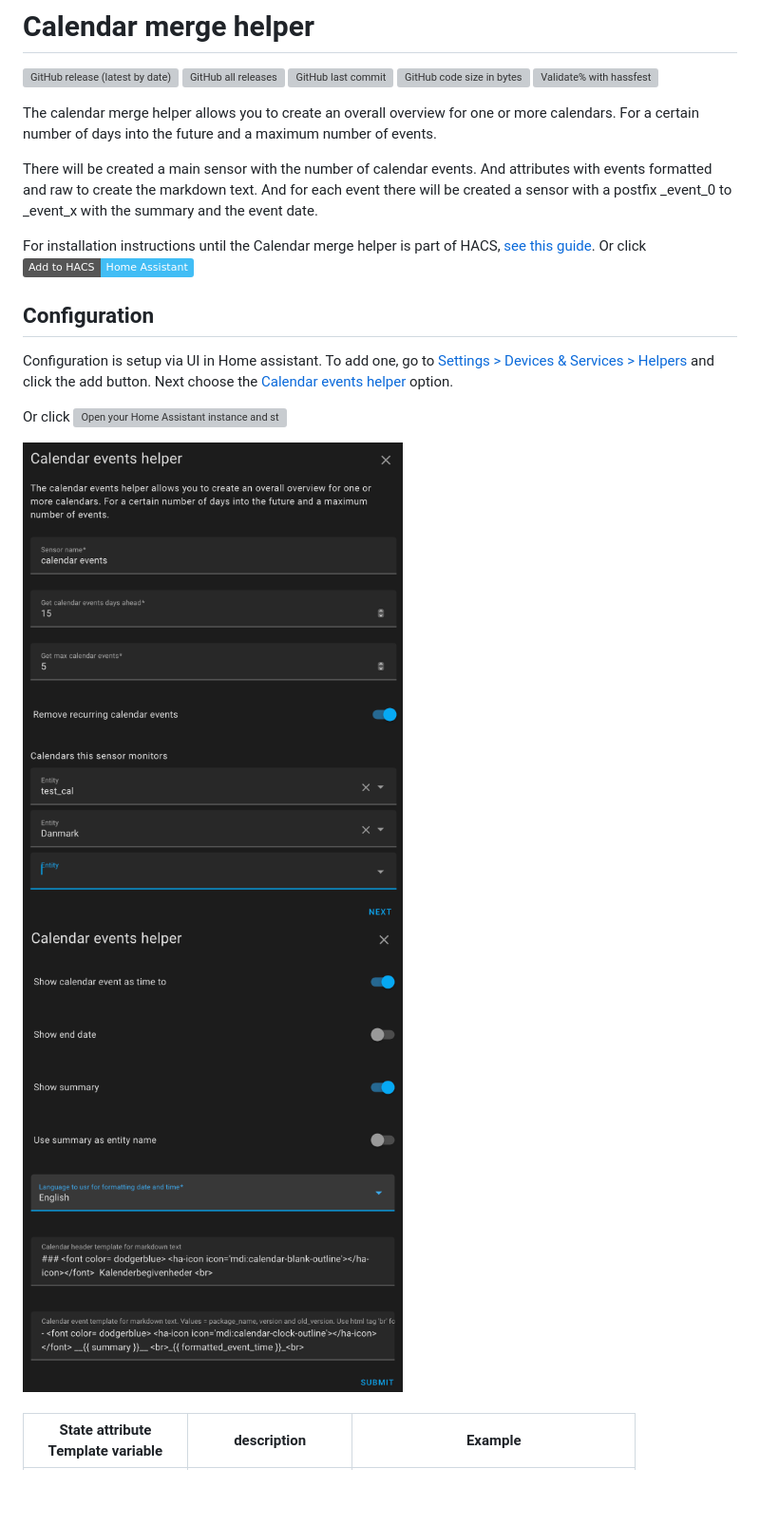
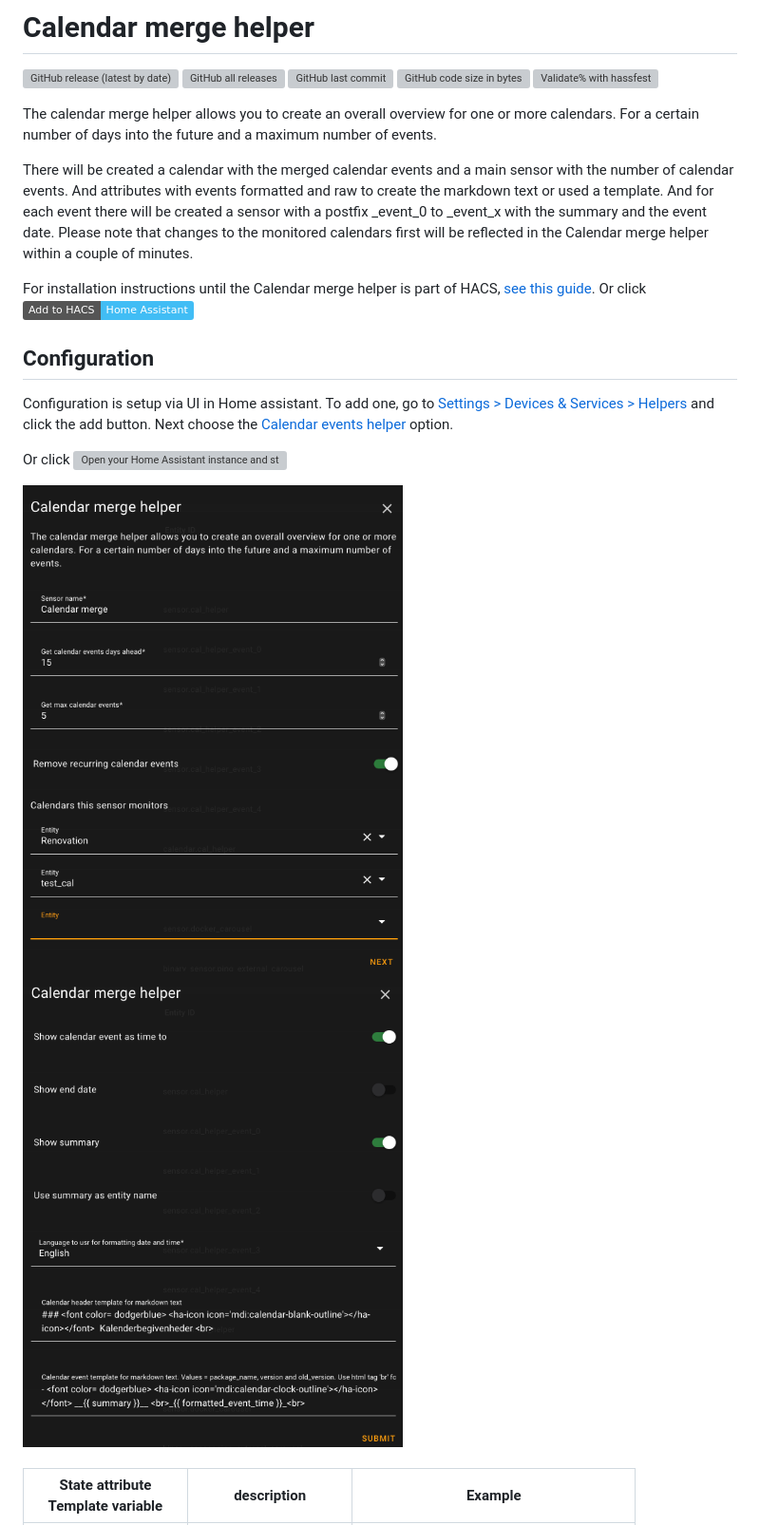
Before and after one commit to kgn3400/calendar_merge, a Markdown page: readme.md, the part around the change. Shown: that part at 95% size. GitHub-like rendering; pictures changed too: images/config1.png, images/config2.png; badges without logos; blank space fills up the shorter version; grey boxes are pictures that could not be loaded.

```diff
--- a/readme.md
+++ b/readme.md
@@ -8,8 +8,9 @@
 
 The calendar merge helper allows you to create an overall overview for one or more calendars. For a certain number of days into the future and a maximum number of events.
 
-There will be created a main sensor with the number of calendar events. And attributes with events formatted and raw to create the markdown text.
+There will be created a calendar with the merged calendar events and a main sensor with the number of calendar events. And attributes with events formatted and raw to create the markdown text or used a template.
 And for each event there will be created a sensor with a postfix _event_0 to _event_x with the summary and the event date.
+Please note that changes to the monitored calendars first will be reflected in the Calendar merge helper within a couple of minutes.
 
 For installation instructions until the Calendar merge helper is part of HACS, [see this guide](https://hacs.xyz/docs/faq/custom_repositories).
 Or click
```
Also changed, not shown: 6 other files.
